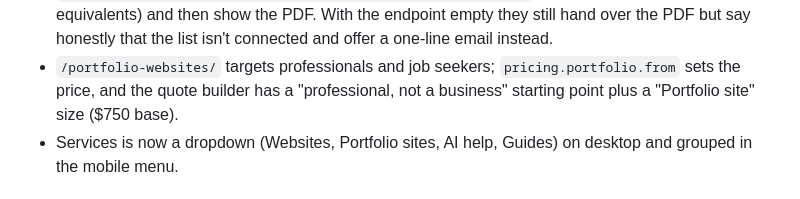
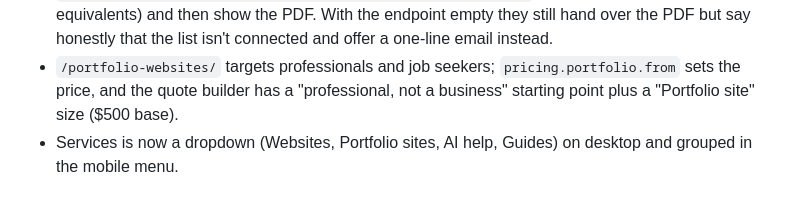
Before and after one commit to jgyoerger1/yoergoods-digital, a Markdown page: README.md, the part around the change. Drawn GitHub-style.

Commit message:
README: portfolio base price
Co-Authored-By: Claude Opus 5.5 <noreply@anthropic.com>

```diff
--- a/README.md
+++ b/README.md
@@ -145,7 +145,7 @@ the script. Then run `build.ps1`.
   MailerLite and Kit have equivalents) and then show the PDF. With the endpoint empty they still hand over the
   PDF but say honestly that the list isn't connected and offer a one-line email instead.
 - `/portfolio-websites/` targets professionals and job seekers; `pricing.portfolio.from` sets the price, and the
-  quote builder has a "professional, not a business" starting point plus a "Portfolio site" size ($750 base).
+  quote builder has a "professional, not a business" starting point plus a "Portfolio site" size ($500 base).
 - Services is now a dropdown (Websites, Portfolio sites, AI help, Guides) on desktop and grouped in the mobile menu.
 
 ## SEO built in
```
